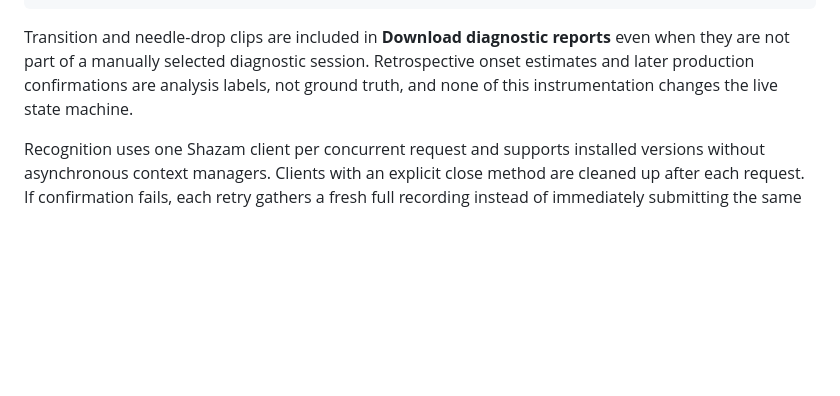
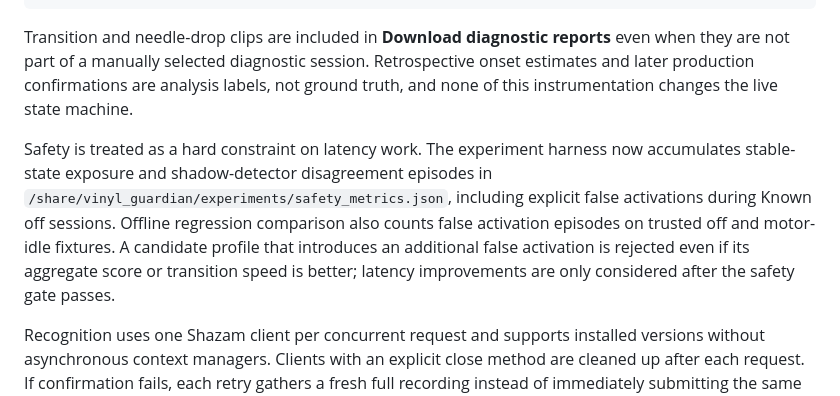
Before and after one commit to justcop/home-assistant-addons, a Markdown page: README.md, the part around the change. GitHub-like rendering; blank space fills up the shorter version.

Commit message:
docs(vinyl): document latency safety gate

```diff
--- a/README.md
+++ b/README.md
@@ -83,6 +83,8 @@ The rolling report is written to:
 
 Transition and needle-drop clips are included in **Download diagnostic reports** even when they are not part of a manually selected diagnostic session. Retrospective onset estimates and later production confirmations are analysis labels, not ground truth, and none of this instrumentation changes the live state machine.
 
+Safety is treated as a hard constraint on latency work. The experiment harness now accumulates stable-state exposure and shadow-detector disagreement episodes in `/share/vinyl_guardian/experiments/safety_metrics.json`, including explicit false activations during Known off sessions. Offline regression comparison also counts false activation episodes on trusted off and motor-idle fixtures. A candidate profile that introduces an additional false activation is rejected even if its aggregate score or transition speed is better; latency improvements are only considered after the safety gate passes.
+
 Recognition uses one Shazam client per concurrent request and supports installed versions without asynchronous context managers. Clients with an explicit close method are cleaned up after each request. If confirmation fails, each retry gathers a fresh full recording instead of immediately submitting the same buffer again.
 
 **Stylus Use** is an always-on cumulative Home Assistant sensor in hours, counting captured audio time while production detection reports Playing or Runout Groove. Separate music and runout seconds are available as sensor attributes. Motor Idle, Powered Off, Between Tracks, explicit Known off observation and offline calibration/replay do not add time. It starts at zero on first installation of this feature, without estimating historic wear. The hard-coded counter is stored at `/data/stylus_usage.json` inside the app's persistent data, with `/data/stylus_usage.backup.json` as a second copy. It is independent of the configurable recording folder and Home Assistant's history. It saves every minute during use, when leaving a counted state, and on graceful shutdown. The Home Assistant sensor publishes saved totals, so a power loss cannot make its displayed cumulative value move backwards. Abrupt power loss may discard up to the last minute. Restarts and updates preserve the count; removing the app's data removes it. Damaged storage is recovered from a valid copy; if both saved copies are invalid, startup stops rather than resetting the accumulated total.
```
